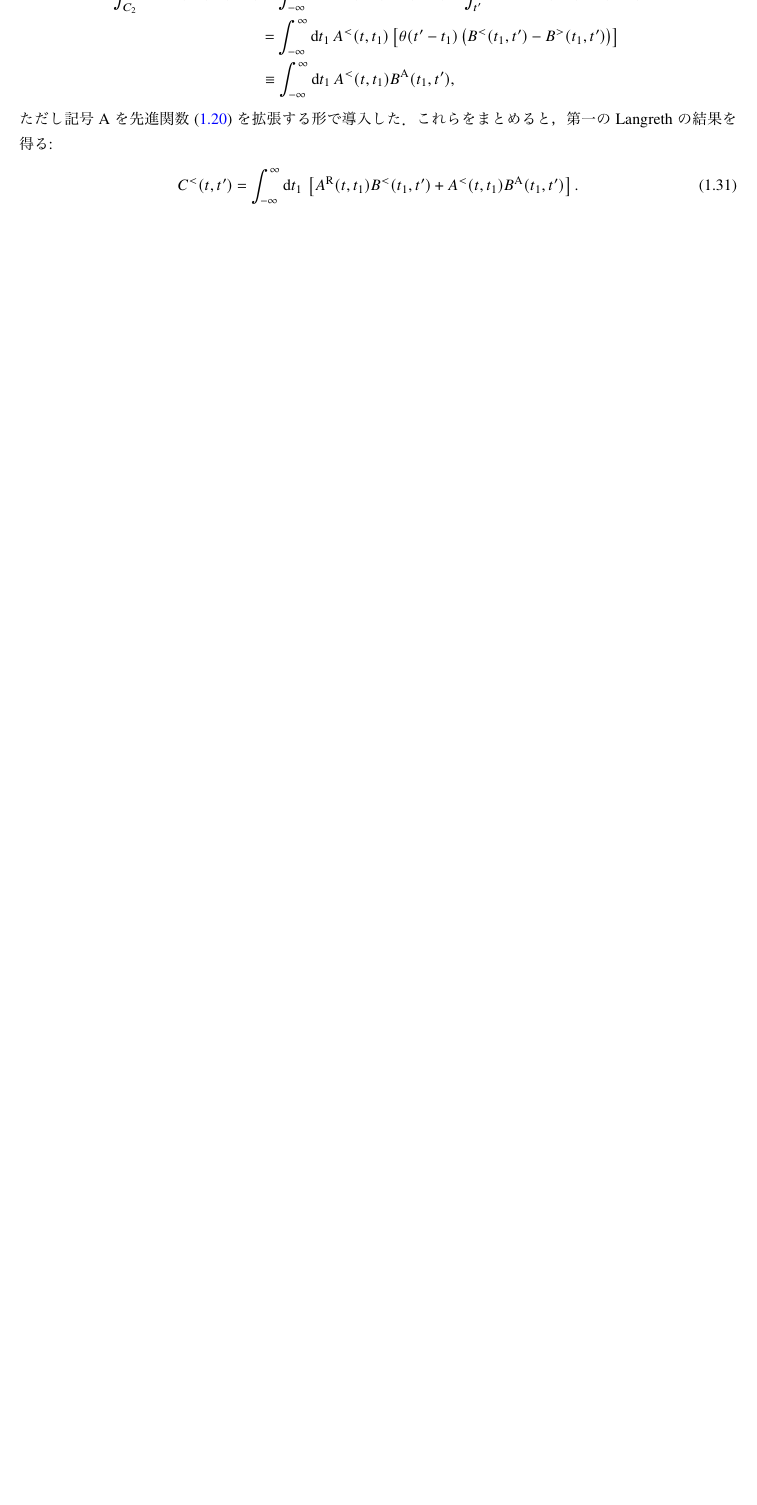
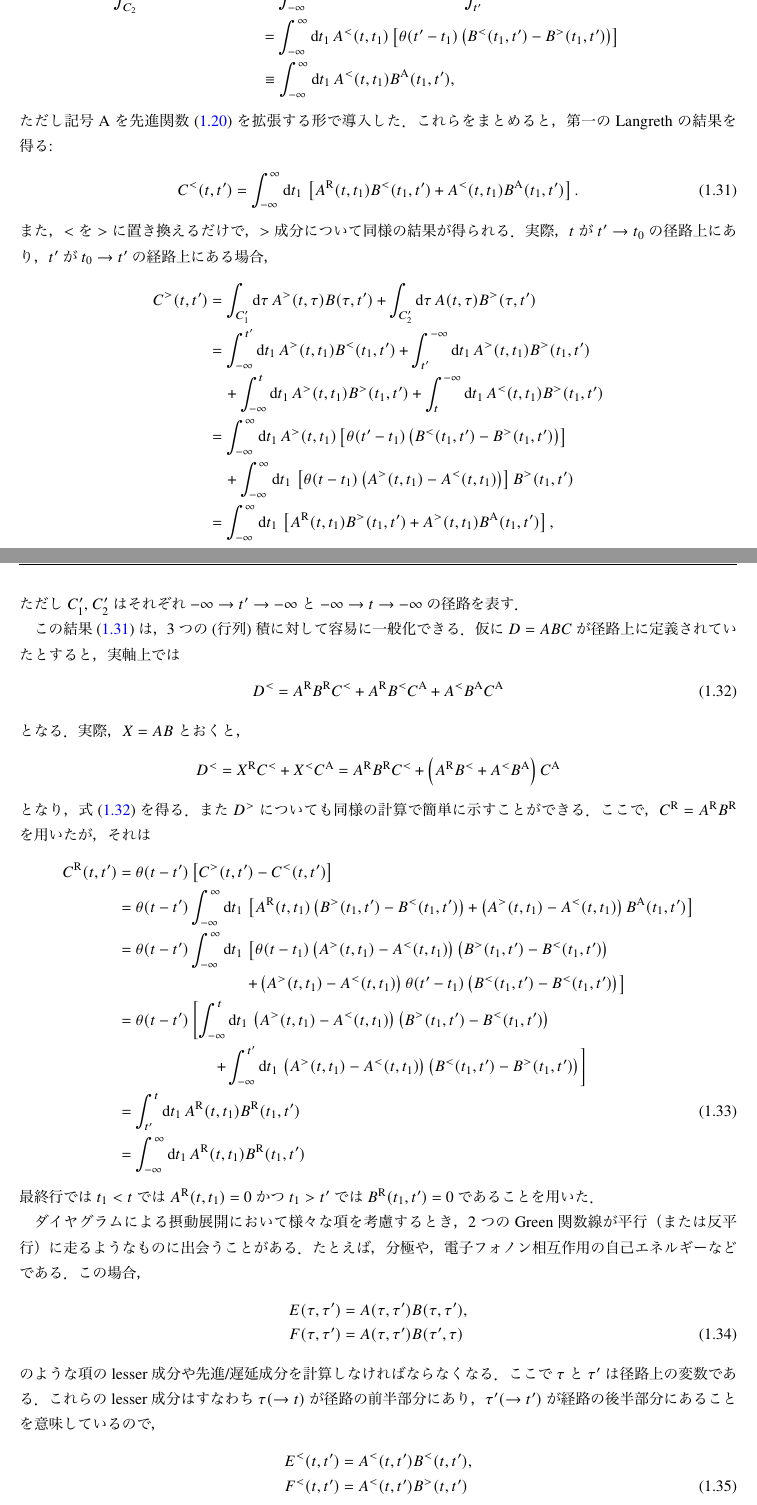
Before and after one commit to non-equilibrium/NEGF, a LaTeX document (Haug-Jauho.tex): part of page 7 of 8 before the commit and two parts of pages 7 and 8 of 9 after it, the two joined at a grey line, cut so that both start at the same text, the shorter picture padded with empty space. The pictures show the PDF file Haug-Jauho.pdf that the author committed with the source.

Commit message:
4.3を終えた

```diff
--- a/Haug-Jauho.tex
+++ b/Haug-Jauho.tex
@@ -451,4 +451,11 @@ C^{<} (t, t')
 \begin{align}
 C^{<} (t, t')
 	& = \int_{-\infty}^{\infty} \dd{t_1} \left[ A^{\R} (t, t_1) B^{<} (t_1, t') + A^{<} (t, t_1) B^{\A} (t_1, t') \right]
+\label{eq:C^<}
 .\end{align}
+また，$<$を$>$に置き換えるだけで，$>$成分について同様の結果が得られる．
+実際，$t$が$t' \to t_0$の径路上にあり，$t'$が$t_0 \to t'$の経路上にある場合，
+\begin{align*}
+C^{>} (t, t')
+	& = \int_{C'_1} \dd{\tau} A^{>} (t, \tau) B (\tau, t')
+		+ \int_{C'_2} \dd{\tau} A (t, \tau) B^{>} (\tau, t')
@@ -455 +468,27 @@ C^{<} (t, t')
+\\	& \hspace{1em}
+		+ \int_{-\infty}^{\infty} \dd{t_1} \left[ \theta (t - t_1) \left( A^{>} (t, t_1) - A^{<} (t, t_1) \right) \right] B^{>} (t_1, t')
+\\	& = \int_{-\infty}^{\infty} \dd{t_1} \left[ A^{\R} (t, t_1) B^{>} (t_1, t') + A^{>} (t, t_1) B^{\A} (t_1, t') \right]
+,\end{align*}
+ただし$C'_1$, $C'_2$はそれぞれ$-\infty \to t' \to -\infty$と$-\infty \to t \to -\infty$の径路を表す．
 
+この結果~(\ref{eq:C^<})は，3つの(行列)積に対して容易に一般化できる．
+仮に$D = A B C$が径路上に定義されていたとすると，実軸上では
+\begin{align}
+D^{<}
+	& = A^{\R} B^{\R} C^{<} + A^{\R} B^{<} C^{\A} + A^{<} B^{\A} C^{\A}
+\label{eq:D^<}
+\end{align}
+となる．
+実際，$X = A B$とおくと，
+\begin{align*}
+D^{<}
+	& = X^{\R} C^{<} + X^{<} C^{\A}
+	= A^{\R} B^{\R} C^{<} + \left( A^{\R} B^{<} + A^{<} B^{\A} \right) C^{\A}
+\end{align*}
+となり，式~(\ref{eq:D^<})を得る．
+また$D^{>}$についても同様の計算で簡単に示すことができる．
+ここで，$C^{\R} = A^{\R} B^{\R}$を用いたが，それは
+\begin{align}
+C^{\R} (t, t')
+	& = \theta (t - t') \left[ C^{>} (t, t') - C^{<} (t, t') \right]
+\notag \\
@@ -455,0 +512,52 @@ C^{<} (t, t')
+	& = \int_{t'}^{t} \dd{t_1} A^{\R} (t, t_1) B^{\R} (t_1, t')
+\\	& = \int_{-\infty}^{\infty} \dd{t_1} A^{\R} (t, t_1) B^{\R} (t_1, t')
+\notag
+\end{align}
+最終行では$t_1 < t$では$A^{\R} (t, t_1) = 0$かつ$t_1 > t'$では$B^{\R} (t_1, t') = 0$であることを用いた．
+
+
+ダイヤグラムによる摂動展開において様々な項を考慮するとき，2つのGreen関数線が平行（または反平行）に走るようなものに出会うことがある．
+たとえば，分極や，電子フォノン相互作用の自己エネルギーなどである．
+この場合，
+\begin{align}
+E (\tau, \tau')
+	& = A (\tau, \tau') B (\tau, \tau')
+, \notag \\
+F (\tau, \tau')
+	& = A (\tau, \tau') B (\tau', \tau)
+\end{align}
+のような項のlesser成分や先進/遅延成分を計算しなければならなくなる．
+ここで$\tau$と$\tau'$は径路上の変数である．
+これらのlesser成分はすなわち$\tau (\to t)$が径路の前半部分にあり，$\tau' (\to t')$が経路の後半部分にあることを意味しているので，
+\begin{align}
+E^{<} (t, t')
+	& = A^{<} (t, t') B^{<} (t, t')
+, \notag \\
+F^{<} (t, t')
+	& = A^{<} (t, t') B^{>} (t, t')
+\end{align}
+となる．
+また，greater成分についても同様に考えれば，
+\begin{align*}
+E^{>} (t, t')
+	& = A^{>} (t, t') B^{>} (t, t')
+, \notag \\
+F^{>} (t, t')
+	& = A^{>} (t, t') B^{<} (t, t')
+\end{align*}
+となるので，
+\begin{align*}
+E^{\R} (t, t')
+	& = \theta (t - t') \left[ E^{>} (t, t') - E^{<} (t, t') \right]
+\\	& = \theta (t - t') \left[ A^{>} (t, t') B^{>} (t, t') - A^{<} (t, t') B^{<} (t, t') \right]
+\\	& = \theta (t - t') \left[ A^{>} (t, t') - A^{<} (t, t') \right] B^{>} (t, t')
+		+ \theta (t - t') A^{<} (t, t') \left[ B^{>} (t, t') - B^{<} (t, t') \right]
+\\	& = A^{\R} (t, t') B^{>} (t, t') + A^{<} (t, t') B^{\R} (t, t')
+\\	& = A^{\R} (t, t') \left[ B^{>} (t, t') - B^{<} (t, t') \right] + A^{\R} (t, t') + B^{<} (t, t') + A^{<} (t, t') B^{\R} (t, t')
+\\	& = A^{\R} (t, t') B^{\R} (t, t') + A^{\R} (t, t') + B^{<} (t, t') + A^{<} (t, t') B^{\R} (t, t')
+\end{align*}
+ただし最終行で$ t < t'$では$A^{\R} (t, t') = 0$であることから$\theta (t - t')$を補った．
+また，
+\begin{align}
+F^{\R} (t, t')
+	& = \theta (t - t') \left[ F^{>} (t, t') - F^{<} (t, t') \right]
```
Also changed, not shown: Haug-Jauho.pdf, Haug-Jauho.tex (31 more changed lines).
